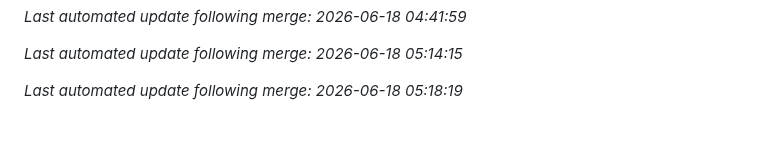
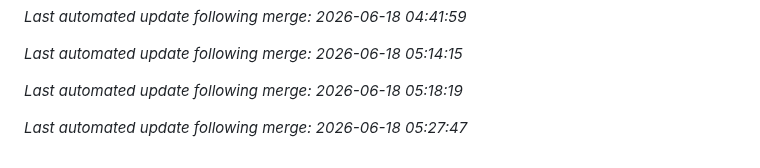
Before and after one commit to aj1126/FamilyAccountant, a Markdown page: README.md, the part around the change. Rendered like a GitHub page; blank space fills up the shorter version.

Commit message:
docs: auto-update README after merge [skip ci]

```diff
--- a/README.md
+++ b/README.md
@@ -172,3 +172,5 @@ See [CHANGELOG.md](./CHANGELOG.md) for a detailed history of all changes.
 *Last automated update following merge: 2026-06-18 05:14:15*
 
 *Last automated update following merge: 2026-06-18 05:18:19*
+
+*Last automated update following merge: 2026-06-18 05:27:47*
```
